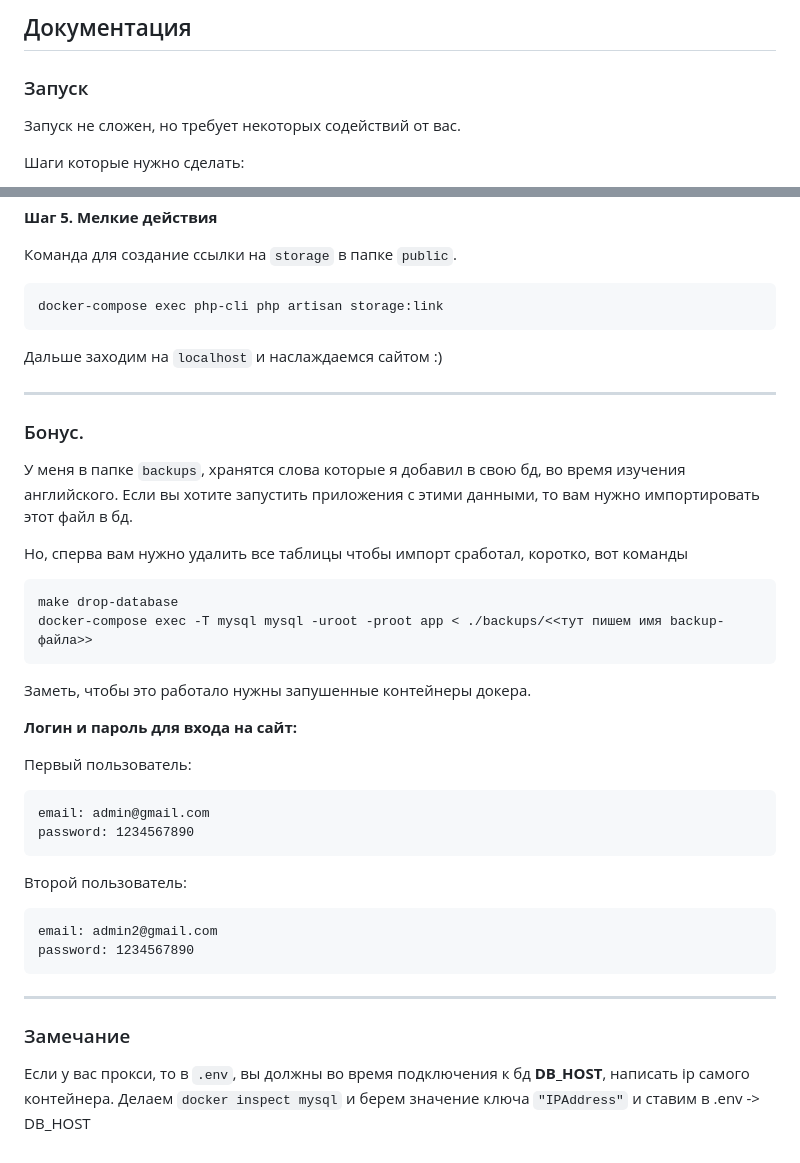
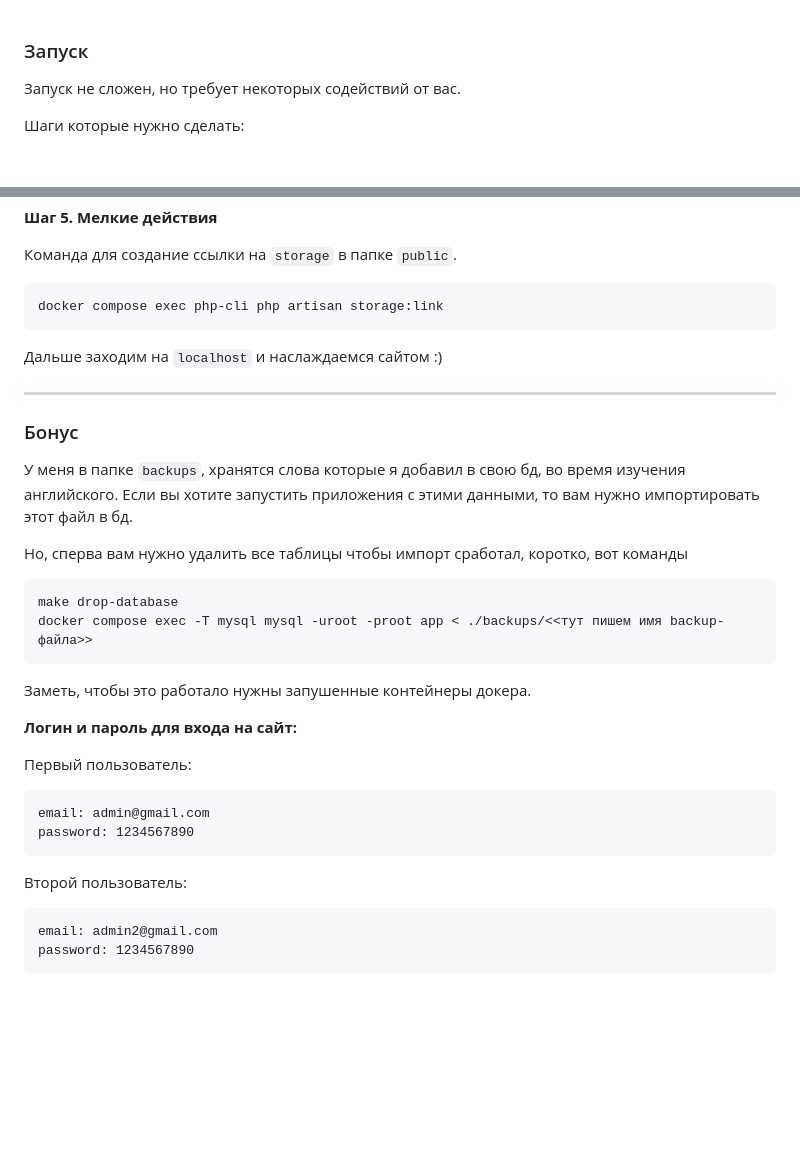
Before and after one commit to rahman-nero/lingunero, a Markdown page: README.md, 2 parts joined by grey strips. Rendered like a GitHub page; blank space fills up the shorter version.

Commit message:
[Fix] Update docs

````diff
--- a/README.md
+++ b/README.md
@@ -1,6 +1,3 @@
-## Документация
-
-
 ### Запуск
 
 Запуск не сложен, но требует некоторых содействий от вас.
@@ -67,13 +64,13 @@ make laravel-migrate
 Команда для создание ссылки на `storage` в папке `public`.
 
 ```
-docker-compose exec php-cli php artisan storage:link
+docker compose exec php-cli php artisan storage:link
 ```
 
 Дальше заходим на `localhost` и наслаждаемся сайтом :)
 
 ---
-### Бонус.
+### Бонус
 
 У меня в папке `backups`, хранятся слова которые я добавил в свою бд, во время изучения английского.
 Если вы хотите запустить приложения с этими данными, то вам нужно импортировать этот файл в бд.
@@ -81,7 +78,7 @@ docker-compose exec php-cli php artisan storage:link
 Но, сперва вам нужно удалить все таблицы чтобы импорт сработал, коротко, вот команды
 ```
 make drop-database
-docker-compose exec -T mysql mysql -uroot -proot app < ./backups/<<тут пишем имя backup-файла>>
+docker compose exec -T mysql mysql -uroot -proot app < ./backups/<<тут пишем имя backup-файла>>
 ```
 
 Заметь, чтобы это работало нужны запушенные контейнеры докера.
@@ -90,19 +87,12 @@ docker-compose exec -T mysql mysql -uroot -proot app < ./backups/<<тут пиш
 **Логин и пароль для входа на сайт:**
 
 Первый пользователь:
-
-    email: admin@gmail.com
-    password: 1234567890
-
+```
+email: admin@gmail.com
+password: 1234567890
+```
 Второй пользователь:
-
-    email: admin2@gmail.com
-    password: 1234567890
-
-
----
-
-### Замечание
-
-Если у вас прокси, то в `.env`, вы должны во время подключения к бд **DB_HOST**, написать ip самого контейнера. Делаем `docker inspect mysql` и берем значение
-ключа `"IPAddress"` и ставим в .env -> DB_HOST
+```
+email: admin2@gmail.com
+password: 1234567890
+```
````
Also changed, not shown: other parts of README.md (+1 -1 lines).
